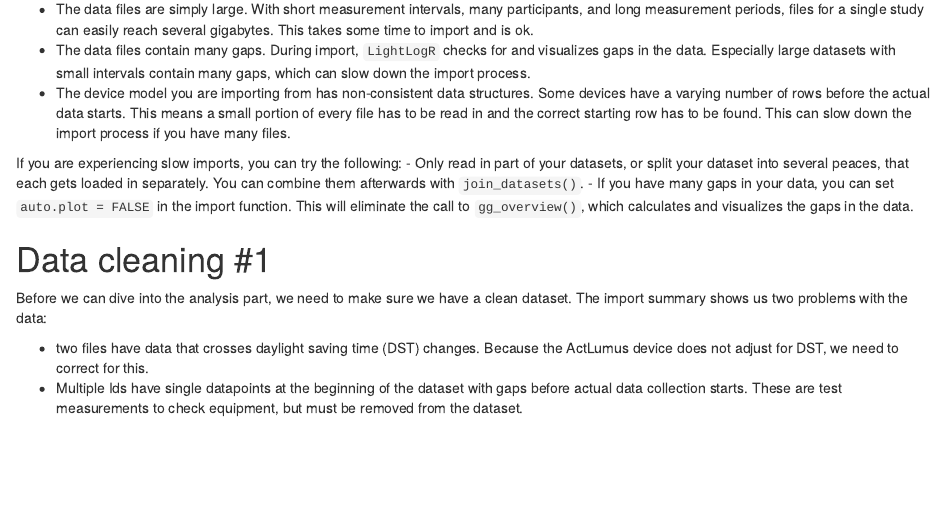
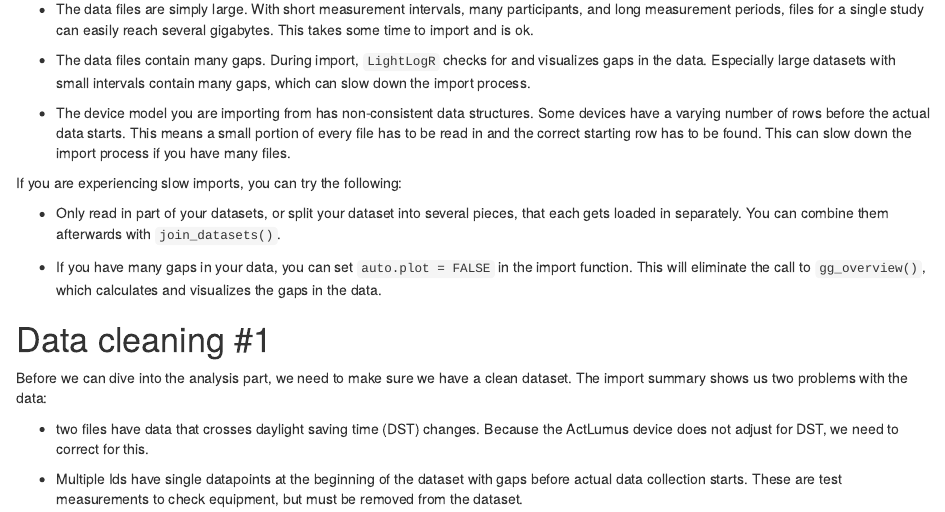
Before and after one commit to tscnlab/LightLogR, an R Markdown document (vignettes/articles/Import.Rmd): the page in a window 1100 px wide, from 1770 px down. Rendered offline with R 4.5, knitr and Pandoc, with nearby package versions; some code elsewhere in the file could not run offline; common packages that the code uses without loading them are loaded.

Commit message:
fixed spelling mistakes

```diff
--- a/vignettes/articles/Import.Rmd
+++ b/vignettes/articles/Import.Rmd
@@ -81,11 +81,15 @@ data <- import$ActLumus(files, tz = tz, auto.id = pattern, print_n=33)
 There are several possibilities, why the import is slow. The most common reasons are:
 
 -   The data files are simply large. With short measurement intervals, many participants, and long measurement periods, files for a single study can easily reach several gigabytes. This takes some time to import and is ok.
+
 -   The data files contain many gaps. During import, `LightLogR` checks for and visualizes gaps in the data. Especially large datasets with small intervals contain many gaps, which can slow down the import process.
+
 -   The device model you are importing from has non-consistent data structures. Some devices have a varying number of rows before the actual data starts. This means a small portion of every file has to be read in and the correct starting row has to be found. This can slow down the import process if you have many files.
 
 If you are experiencing slow imports, you can try the following:
--   Only read in part of your datasets, or split your dataset into several peaces, that each gets loaded in separately. You can combine them afterwards with `join_datasets()`.
+
+-   Only read in part of your datasets, or split your dataset into several pieces, that each gets loaded in separately. You can combine them afterwards with `join_datasets()`.
+
 -   If you have many gaps in your data, you can set `auto.plot = FALSE` in the import function. This will eliminate the call to `gg_overview()`, which calculates and visualizes the gaps in the data.
 
 # Data cleaning #1
```
Also changed, not shown: vignettes/articles/Import.Rmd (1 more changed lines).
